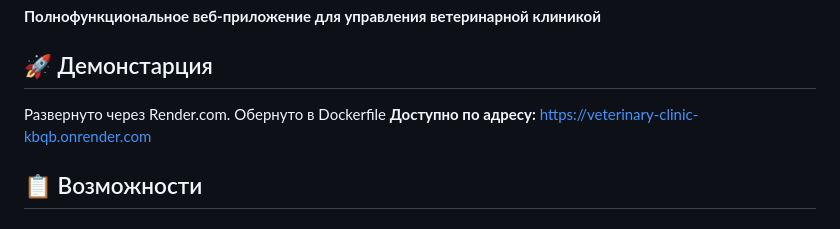
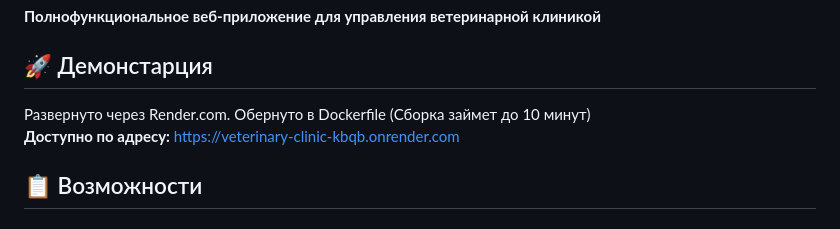
Before and after one commit to Madina122/veterinary_clinic, a Markdown page: README.md, the part around the change. Rendered like a GitHub page.

```diff
--- a/README.md
+++ b/README.md
@@ -4,7 +4,7 @@
 
 ## 🚀 Демонстарция
 
-Развернуто через Render.com. Обернуто в Dockerfile
+Развернуто через Render.com. Обернуто в Dockerfile (Сборка займет до 10 минут)
 **Доступно по адресу:** https://veterinary-clinic-kbqb.onrender.com
 
 ## 📋 Возможности
```
